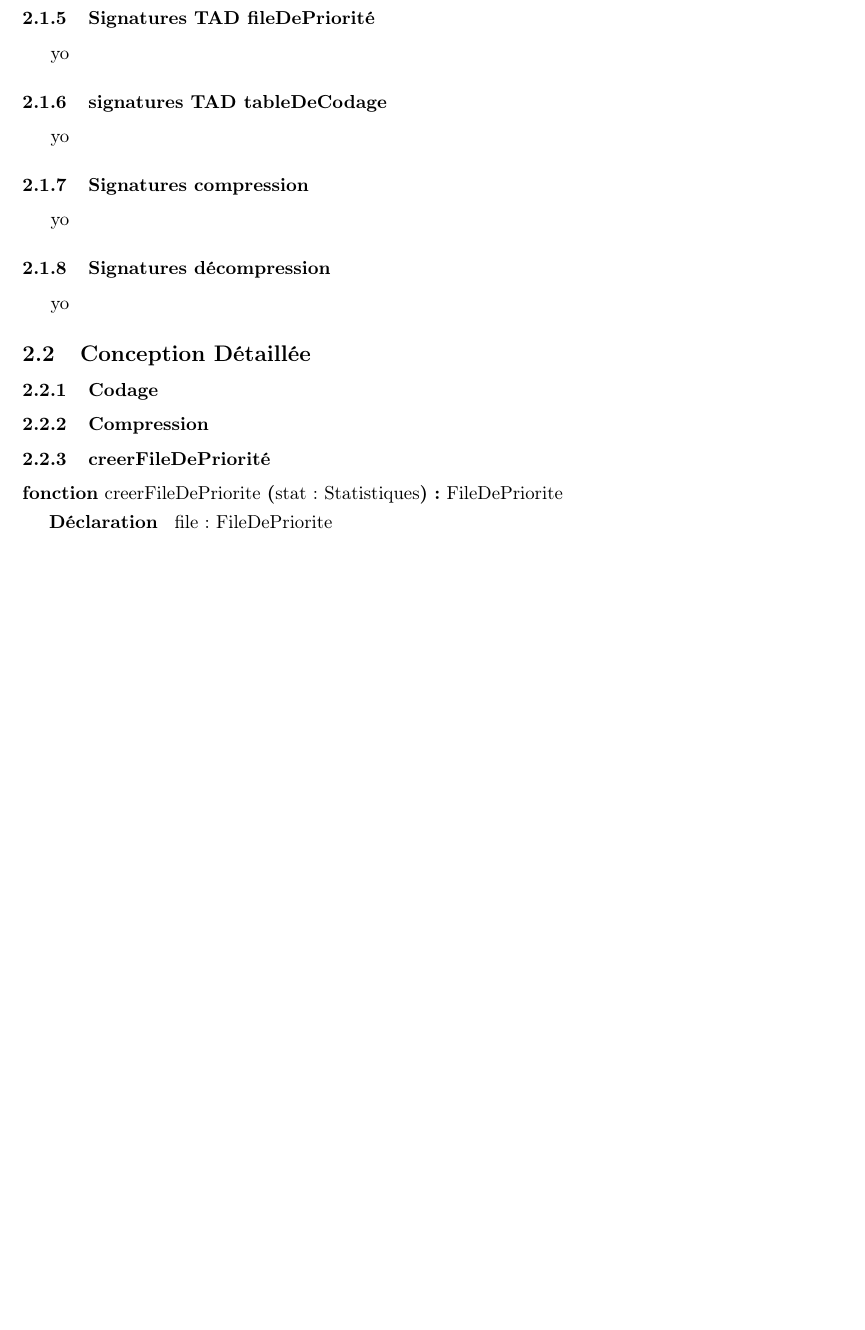
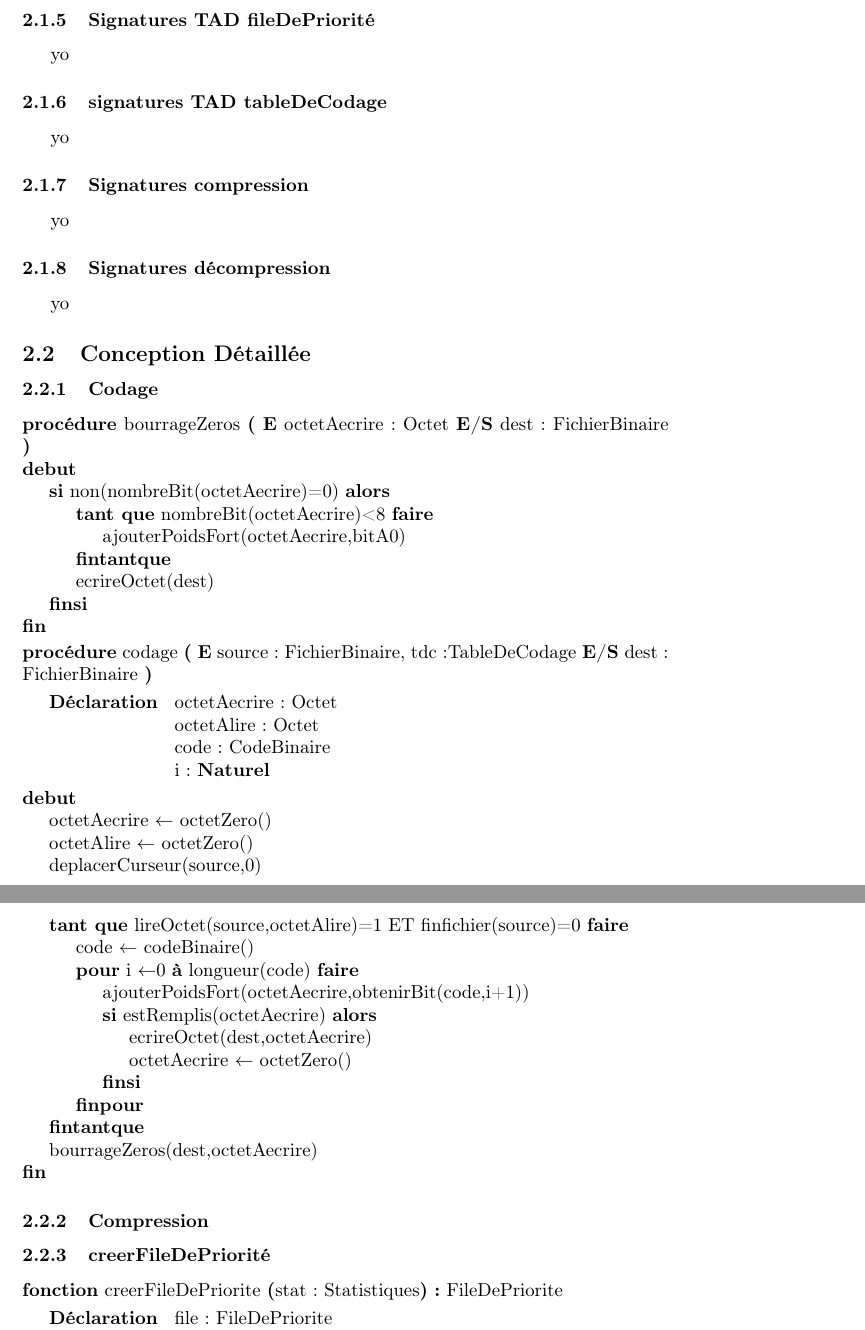
Before and after one commit to oqueffelec/HuffmanCompressor, a LaTeX document (Rapport/RapportCompresseurHuffman.tex, which reads Rapport/ConceptionDetaille/CDcodage.tex, Rapport/ConceptionDetaille/CDcreerFileDePriorite.tex): part of page 6 of 8 before the commit and two parts of pages 6 and 7 of 9 after it, the two joined at a grey line, cut so that both start at the same text, the shorter picture padded with empty space. Compiled offline with pdfLaTeX.

Commit message:
CDcodage

```diff
--- a/Rapport/ConceptionDetaille/CDcodage.tex
+++ b/Rapport/ConceptionDetaille/CDcodage.tex
@@ -0,0 +1,51 @@
+% auteur : Wacyk Jean-Gabriel
+
+\begin{algorithme}
+  \procedure{bourrageZeros}{
+  \paramEntree{octetAecrire : Octet}
+  \paramEntreeSortie{dest : FichierBinaire}
+  }
+  {}
+  {
+  \sialors{non(nombreBit(octetAecrire)=0)}
+      {
+      \tantque{nombreBit(octetAecrire)<8}
+        {
+        \instruction{ajouterPoidsFort(octetAecrire,bitA0)}
+        }
+      \instruction{ecrireOctet(dest)}
+      }
+  }
+\end{algorithme}
+
+\begin{algorithme}
+  \procedure{codage}{
+  \paramEntree{source : FichierBinaire, tdc :TableDeCodage}
+  \paramEntreeSortie{dest : FichierBinaire}
+  }
+  {
+  octetAecrire : Octet\\
+  octetAlire : Octet\\
+  code : CodeBinaire\\
+  i : \naturel
+  }
+  {
+  \affecter{octetAecrire}{octetZero()}
+  \affecter{octetAlire}{octetZero()}
+  \instruction{deplacerCurseur(source,0)}
+  \tantque{lireOctet(source,octetAlire)=1 ET finfichier(source)=0}
+  {
+    \affecter{code}{codeBinaire()}
+    \pour{i}{0}{longueur(code)}{}
+      {
+      \instruction{ajouterPoidsFort(octetAecrire,obtenirBit(code,i+1))}
+      \sialors{estRemplis(octetAecrire)}
+        {
+        \instruction{ecrireOctet(dest,octetAecrire)}
+        \affecter{octetAecrire}{octetZero()}
+        }
+      }
+    }
+    \instruction{bourrageZeros(dest,octetAecrire)}
+  }
+\end{algorithme}
--- a/Rapport/ConceptionDetaille/CDcreerFileDePriorite.tex
+++ b/Rapport/ConceptionDetaille/CDcreerFileDePriorite.tex
@@ -4,7 +4,8 @@
   \fonction{creerFileDePriorite}{stat : Statistiques}{FileDePriorite}
   {
     file : FileDePriorite \\
-    feuille : ArbreDeHuffman
+    feuille : ArbreDeHuffman\\
+    i : \naturel
 	}
   {
     \affecter{file}{fileDePriorite()}
```
